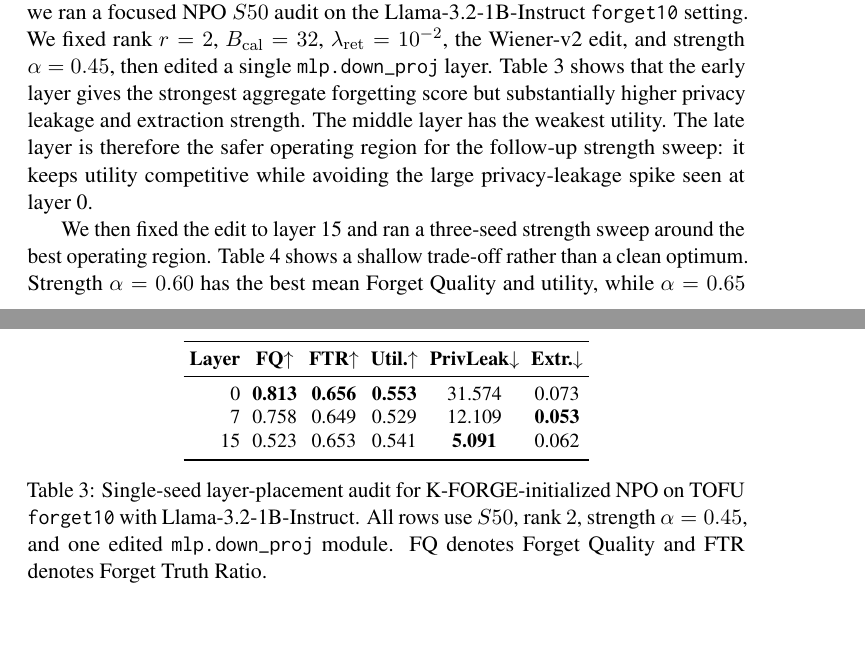
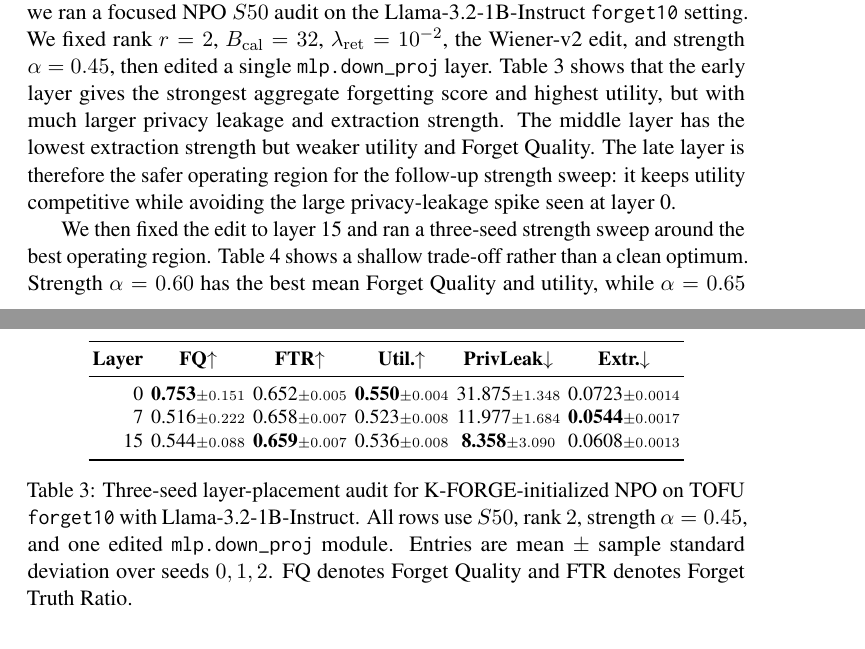
Before and after one commit to etomoscow/kron_unlearn, a LaTeX paper (main.tex): two parts of pages 11 and 12 of 19, joined at a grey line, cut so that both start at the same text, the shorter picture padded with empty space. Compiled offline with pdfLaTeX; a LaTeX package or settings file that is missing is left out.

Commit message:
Update layer audit to three-seed results

```diff
--- a/main.tex
+++ b/main.tex
@@ -488,22 +488,22 @@ Same yet slightly more uniform effect is observed for SimNPO. \textbf{K-FORGE} r
 \subsection{Late-layer placement and strength audit}
 \label{sec:layer_strength_audit}
 
-To check whether the initializer is sensitive to where the Fisher edit is applied, we ran a focused NPO $S50$ audit on the Llama-3.2-1B-Instruct \texttt{forget10} setting. We fixed rank $r=2$, $B_{\mathrm{cal}}=32$, $\lambda_{\mathrm{ret}}=10^{-2}$, the Wiener-v2 edit, and strength $\alpha=0.45$, then edited a single \texttt{mlp.down\_proj} layer. Table~\ref{tab:layer_ablation_review} shows that the early layer gives the strongest aggregate forgetting score but substantially higher privacy leakage and extraction strength. The middle layer has the weakest utility. The late layer is therefore the safer operating region for the follow-up strength sweep: it keeps utility competitive while avoiding the large privacy-leakage spike seen at layer 0.
+To check whether the initializer is sensitive to where the Fisher edit is applied, we ran a focused NPO $S50$ audit on the Llama-3.2-1B-Instruct \texttt{forget10} setting. We fixed rank $r=2$, $B_{\mathrm{cal}}=32$, $\lambda_{\mathrm{ret}}=10^{-2}$, the Wiener-v2 edit, and strength $\alpha=0.45$, then edited a single \texttt{mlp.down\_proj} layer. Table~\ref{tab:layer_ablation_review} shows that the early layer gives the strongest aggregate forgetting score and highest utility, but with much larger privacy leakage and extraction strength. The middle layer has the lowest extraction strength but weaker utility and Forget Quality. The late layer is therefore the safer operating region for the follow-up strength sweep: it keeps utility competitive while avoiding the large privacy-leakage spike seen at layer 0.
 
 \begin{table}[htbp!]
 \centering
 \small
-\setlength{\tabcolsep}{3pt}
+\setlength{\tabcolsep}{2pt}
 \begin{tabular}{rccccc}
 \toprule
 \textbf{Layer} & \textbf{FQ}$\uparrow$ & \textbf{FTR}$\uparrow$ & \textbf{Util.}$\uparrow$ & \textbf{PrivLeak}$\downarrow$ & \textbf{Extr.}$\downarrow$ \\
 \midrule
-0  & \textbf{0.813} & \textbf{0.656} & \textbf{0.553} & 31.574 & 0.073 \\
-7  & 0.758 & 0.649 & 0.529 & 12.109 & \textbf{0.053} \\
-15 & 0.523 & 0.653 & 0.541 & \textbf{5.091} & 0.062 \\
+0  & \textbf{0.753}\stderr{0.151} & 0.652\stderr{0.005} & \textbf{0.550}\stderr{0.004} & 31.875\stderr{1.348} & 0.0723\stderr{0.0014} \\
+7  & 0.516\stderr{0.222} & 0.658\stderr{0.007} & 0.523\stderr{0.008} & 11.977\stderr{1.684} & \textbf{0.0544}\stderr{0.0017} \\
+15 & 0.544\stderr{0.088} & \textbf{0.659}\stderr{0.007} & 0.536\stderr{0.008} & \textbf{8.358}\stderr{3.090} & 0.0608\stderr{0.0013} \\
 \bottomrule
 \end{tabular}
-\caption{Single-seed layer-placement audit for K-FORGE-initialized NPO on TOFU \texttt{forget10} with Llama-3.2-1B-Instruct. All rows use $S50$, rank $2$, strength $\alpha=0.45$, and one edited \texttt{mlp.down\_proj} module. FQ denotes Forget Quality and FTR denotes Forget Truth Ratio.}
+\caption{Three-seed layer-placement audit for K-FORGE-initialized NPO on TOFU \texttt{forget10} with Llama-3.2-1B-Instruct. All rows use $S50$, rank $2$, strength $\alpha=0.45$, and one edited \texttt{mlp.down\_proj} module. Entries are mean $\pm$ sample standard deviation over seeds $0,1,2$. FQ denotes Forget Quality and FTR denotes Forget Truth Ratio.}
 \label{tab:layer_ablation_review}
 \end{table}
 
```
